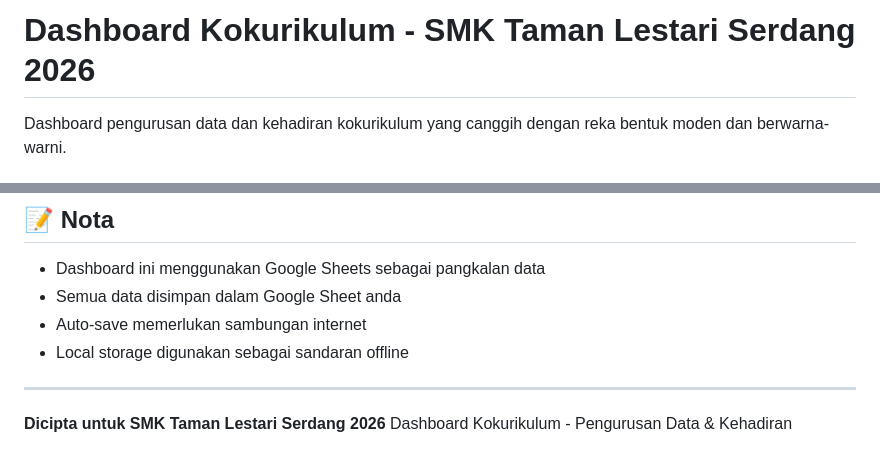
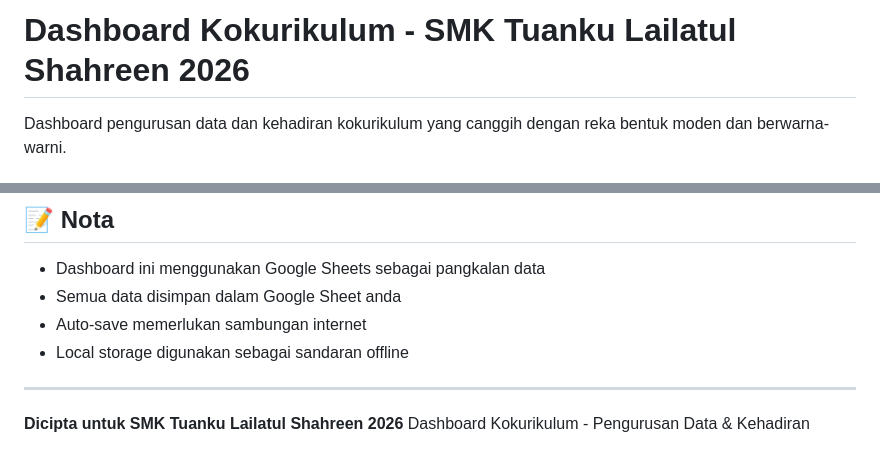
Before and after one commit to EriffinAzaman/DASHBOARD-KOKURIKULUM-SMKTLS, a Markdown page: README.md, 2 parts joined by grey strips. GitHub-like rendering.

```diff
--- a/README.md
+++ b/README.md
@@ -1,4 +1,4 @@
-# Dashboard Kokurikulum - SMK Taman Lestari Serdang 2026
+# Dashboard Kokurikulum - SMK Tuanku Lailatul Shahreen 2026
 
 Dashboard pengurusan data dan kehadiran kokurikulum yang canggih dengan reka bentuk moden dan berwarna-warni.
 
@@ -142,5 +142,5 @@ Jika menghadapi masalah, sila:
 
 ---
 
-**Dicipta untuk SMK Taman Lestari Serdang 2026**
+**Dicipta untuk SMK Tuanku Lailatul Shahreen 2026**
 Dashboard Kokurikulum - Pengurusan Data & Kehadiran
```
